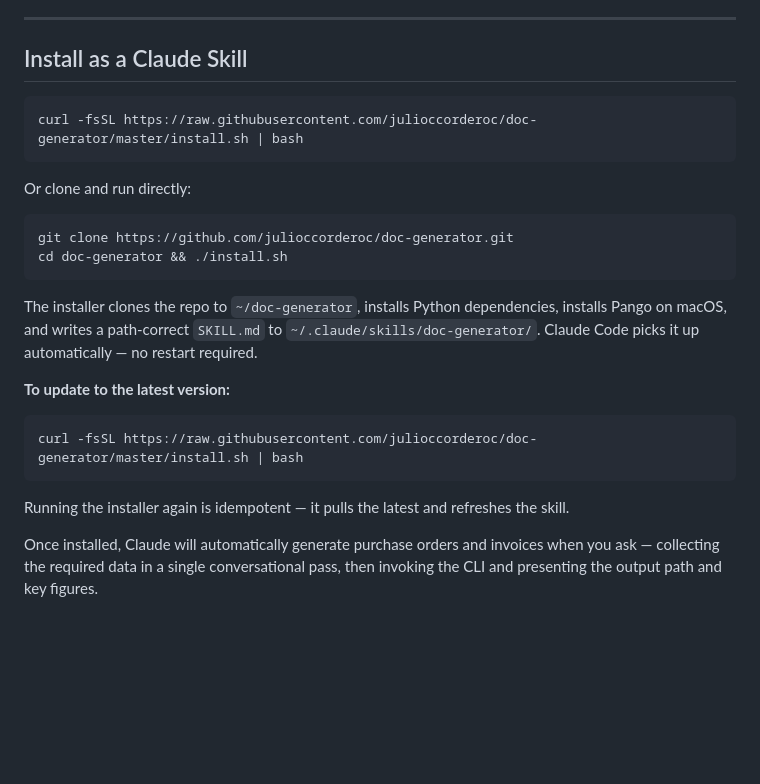
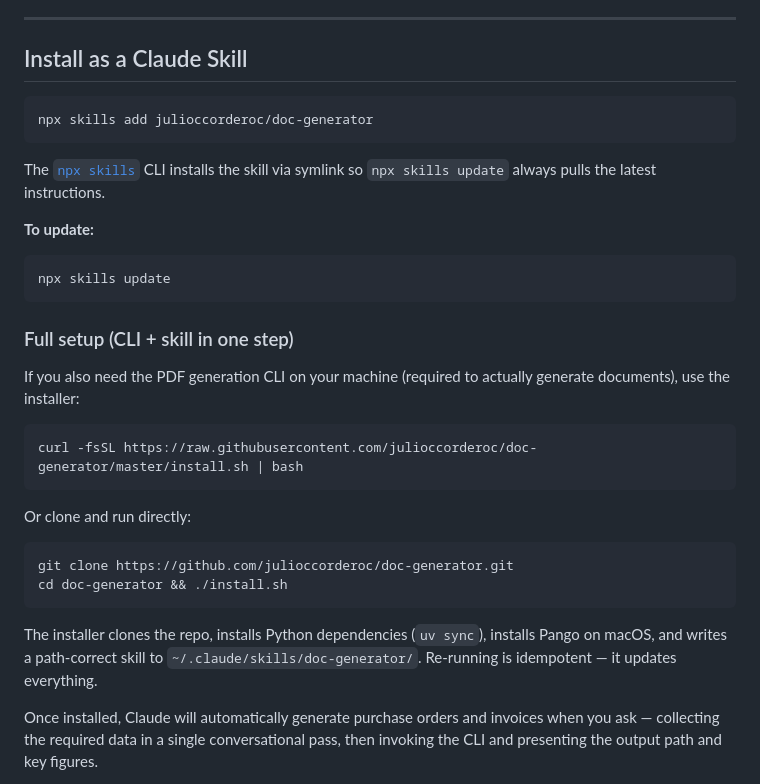
Before and after one commit to julioccorderoc/doc-generator, a Markdown page: README.md, the part around the change. GitHub-like rendering; blank space fills up the shorter version.

Commit message:
fix: restore npx skills add as primary install; curl as full-setup option
Co-Authored-By: Claude Sonnet 4.6 <noreply@anthropic.com>

````diff
--- a/README.md
+++ b/README.md
@@ -5,6 +5,22 @@ A Claude skill and CLI tool for generating professional PDF business documents
 ---
 
 ## Install as a Claude Skill
+
+```bash
+npx skills add julioccorderoc/doc-generator
+```
+
+The [`npx skills`](https://github.com/vercel-labs/skills) CLI installs the skill via symlink so `npx skills update` always pulls the latest instructions.
+
+**To update:**
+
+```bash
+npx skills update
+```
+
+### Full setup (CLI + skill in one step)
+
+If you also need the PDF generation CLI on your machine (required to actually generate documents), use the installer:
 
 ```bash
 curl -fsSL https://raw.githubusercontent.com/julioccorderoc/doc-generator/master/install.sh | bash
@@ -17,15 +33,7 @@ git clone https://github.com/julioccorderoc/doc-generator.git
 cd doc-generator && ./install.sh
 ```
 
-The installer clones the repo to `~/doc-generator`, installs Python dependencies, installs Pango on macOS, and writes a path-correct `SKILL.md` to `~/.claude/skills/doc-generator/`. Claude Code picks it up automatically — no restart required.
-
-**To update to the latest version:**
-
-```bash
-curl -fsSL https://raw.githubusercontent.com/julioccorderoc/doc-generator/master/install.sh | bash
-```
-
-Running the installer again is idempotent — it pulls the latest and refreshes the skill.
+The installer clones the repo, installs Python dependencies (`uv sync`), installs Pango on macOS, and writes a path-correct skill to `~/.claude/skills/doc-generator/`. Re-running is idempotent — it updates everything.
 
 Once installed, Claude will automatically generate purchase orders and invoices when you ask — collecting the required data in a single conversational pass, then invoking the CLI and presenting the output path and key figures.
 
````
